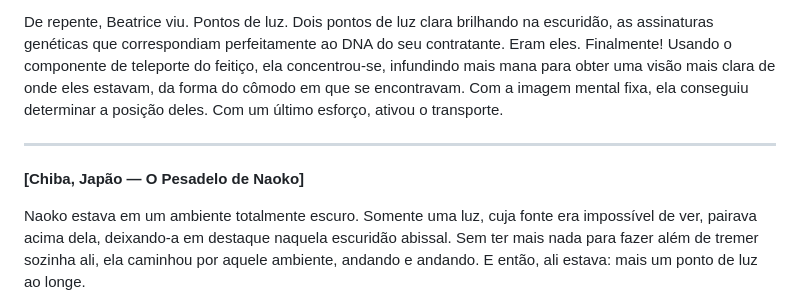
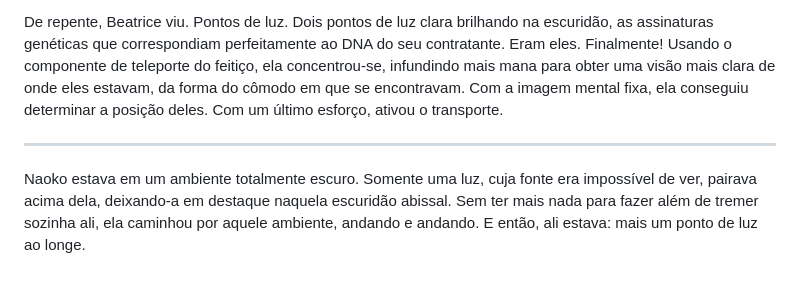
Before and after one commit to CDiangell-dei/historias, a Markdown page: Reencontro a Muito Postergado/1 - Mudança Térmica.md, the part around the change. Rendered like a GitHub page; blank space fills up the shorter version.

Commit message:
refactor: remover marcador de localizacao no pesadelo de Naoko para preservar suspense

```diff
--- a/Reencontro a Muito Postergado/1 - Mudança Térmica.md
+++ b/Reencontro a Muito Postergado/1 - Mudança Térmica.md
@@ -218,8 +218,6 @@ De repente, Beatrice viu. Pontos de luz. Dois pontos de luz clara brilhando na e
 
 ---
 
-**[Chiba, Japão — O Pesadelo de Naoko]**
-
 Naoko estava em um ambiente totalmente escuro. Somente uma luz, cuja fonte era impossível de ver, pairava acima dela, deixando-a em destaque naquela escuridão abissal. Sem ter mais nada para fazer além de tremer sozinha ali, ela caminhou por aquele ambiente, andando e andando. E então, ali estava: mais um ponto de luz ao longe.
 
 — Olá, tem alguém aí? Eu acho que estou perdida, podem me ajud... — Sua garganta travou na hora, incapaz de continuar a fala, simplesmente olhando para quem estava sob aquela luz. — SUBARU!
```
